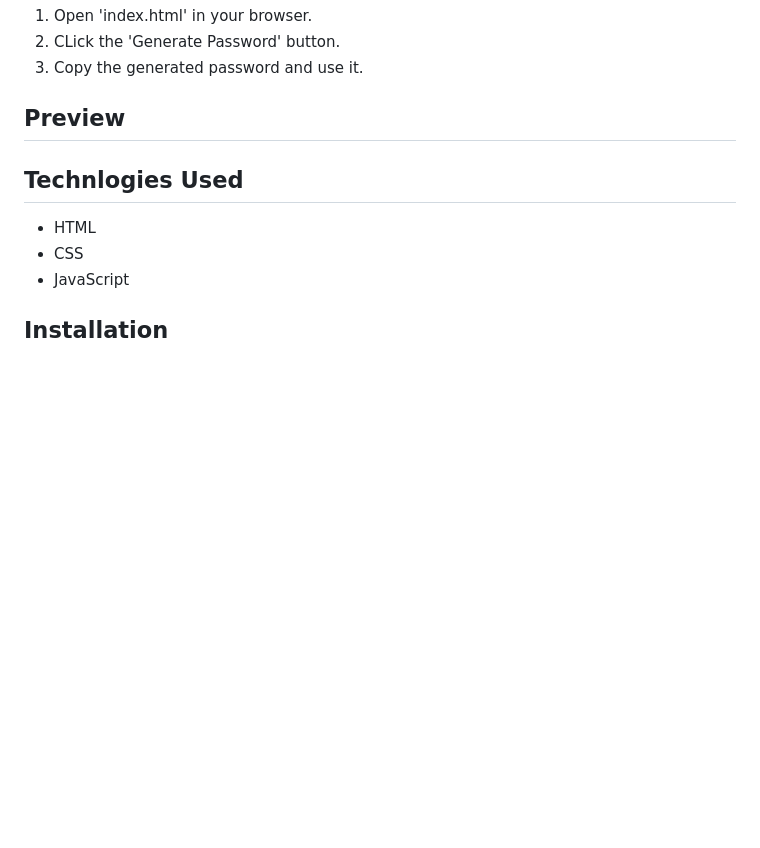
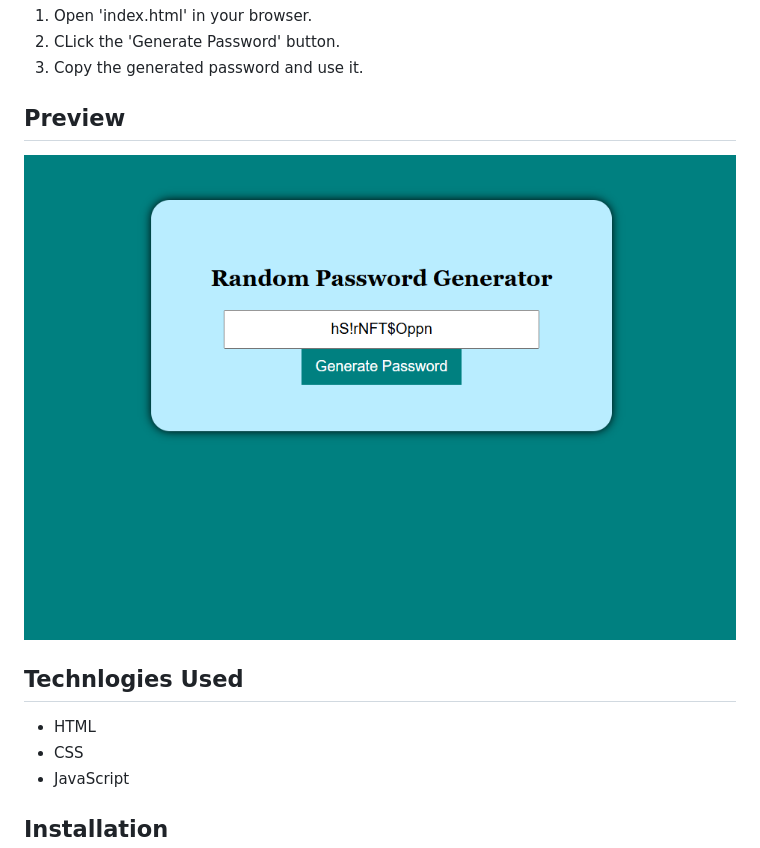
Before and after one commit to phoenixlovesu/random-password-generator, a Markdown page: README.md, the part around the change. GitHub-like rendering; pictures changed too: image.png (added); blank space fills up the shorter version.

Commit message:
"Updated README"

```diff
--- a/README.md
+++ b/README.md
@@ -12,7 +12,7 @@ A simple password generator built with HTML, CSS, and JavaScript.
 3. Copy the generated password and use it.
 
 ## Preview
-
+![Preview of Project](image.png)
 
 ## Technlogies Used
 - HTML
```
